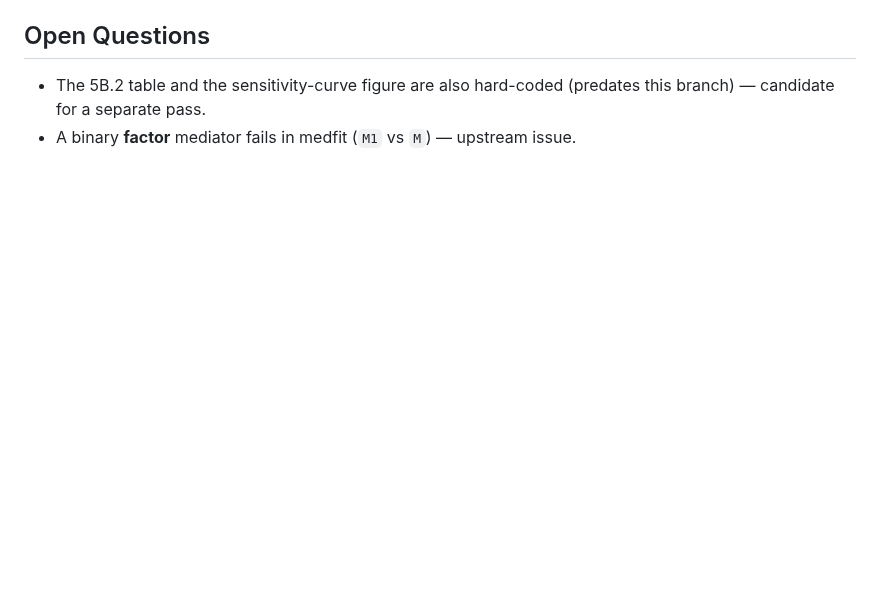
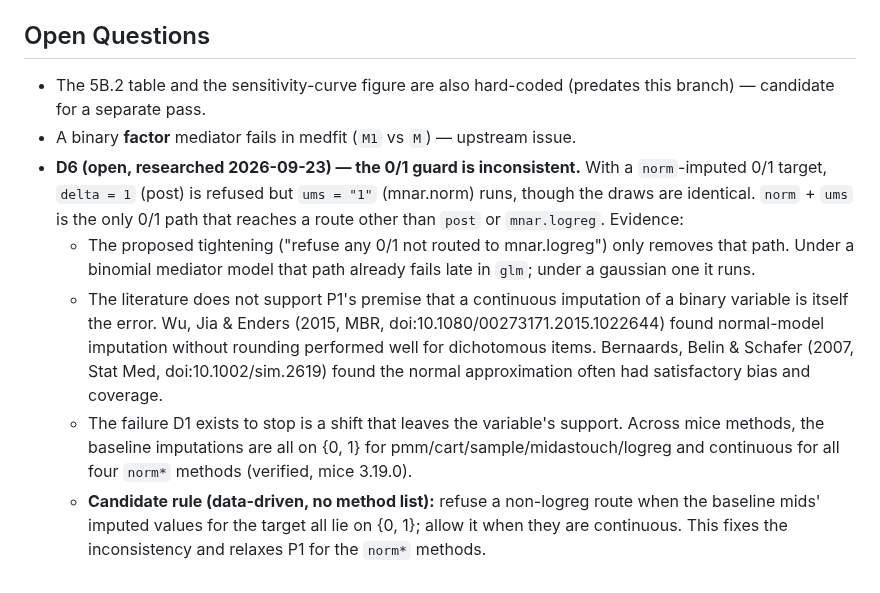
Before and after one commit to Data-Wise/missingmed, a Markdown page: docs/specs/GRILL-narfcs-delegation-2026-09-23.md, the part around the change. Rendered like a GitHub page; blank space fills up the shorter version.

Commit message:
docs(grill): D6 research note -- the 0/1 guard's norm+ums inconsistency
Co-Authored-By: Claude Opus 5.5 <noreply@anthropic.com>

```diff
--- a/docs/specs/GRILL-narfcs-delegation-2026-09-23.md
+++ b/docs/specs/GRILL-narfcs-delegation-2026-09-23.md
@@ -131,3 +131,24 @@ unknown arguments on their way into `run()` — a pre-existing, general question
 - The 5B.2 table and the sensitivity-curve figure are also hard-coded (predates
   this branch) — candidate for a separate pass.
 - A binary **factor** mediator fails in medfit (`M1` vs `M`) — upstream issue.
+- **D6 (open, researched 2026-09-23) — the 0/1 guard is inconsistent.** With a
+  `norm`-imputed 0/1 target, `delta = 1` (post) is refused but `ums = "1"`
+  (mnar.norm) runs, though the draws are identical. `norm` + `ums` is the only
+  0/1 path that reaches a route other than `post` or `mnar.logreg`. Evidence:
+  - The proposed tightening ("refuse any 0/1 not routed to mnar.logreg") only
+    removes that path. Under a binomial mediator model that path already fails
+    late in `glm`; under a gaussian one it runs.
+  - The literature does not support P1's premise that a continuous imputation
+    of a binary variable is itself the error. Wu, Jia & Enders (2015, MBR,
+    doi:10.1080/00273171.2015.1022644) found normal-model imputation without
+    rounding performed well for dichotomous items. Bernaards, Belin & Schafer
+    (2007, Stat Med, doi:10.1002/sim.2619) found the normal approximation often
+    had satisfactory bias and coverage.
+  - The failure D1 exists to stop is a shift that leaves the variable's
+    support. Across mice methods, the baseline imputations are all on {0, 1}
+    for pmm/cart/sample/midastouch/logreg and continuous for all four `norm*`
+    methods (verified, mice 3.19.0).
+  - **Candidate rule (data-driven, no method list):** refuse a non-logreg route
+    when the baseline mids' imputed values for the target all lie on {0, 1};
+    allow it when they are continuous. This fixes the inconsistency and relaxes
+    P1 for the `norm*` methods.
```
